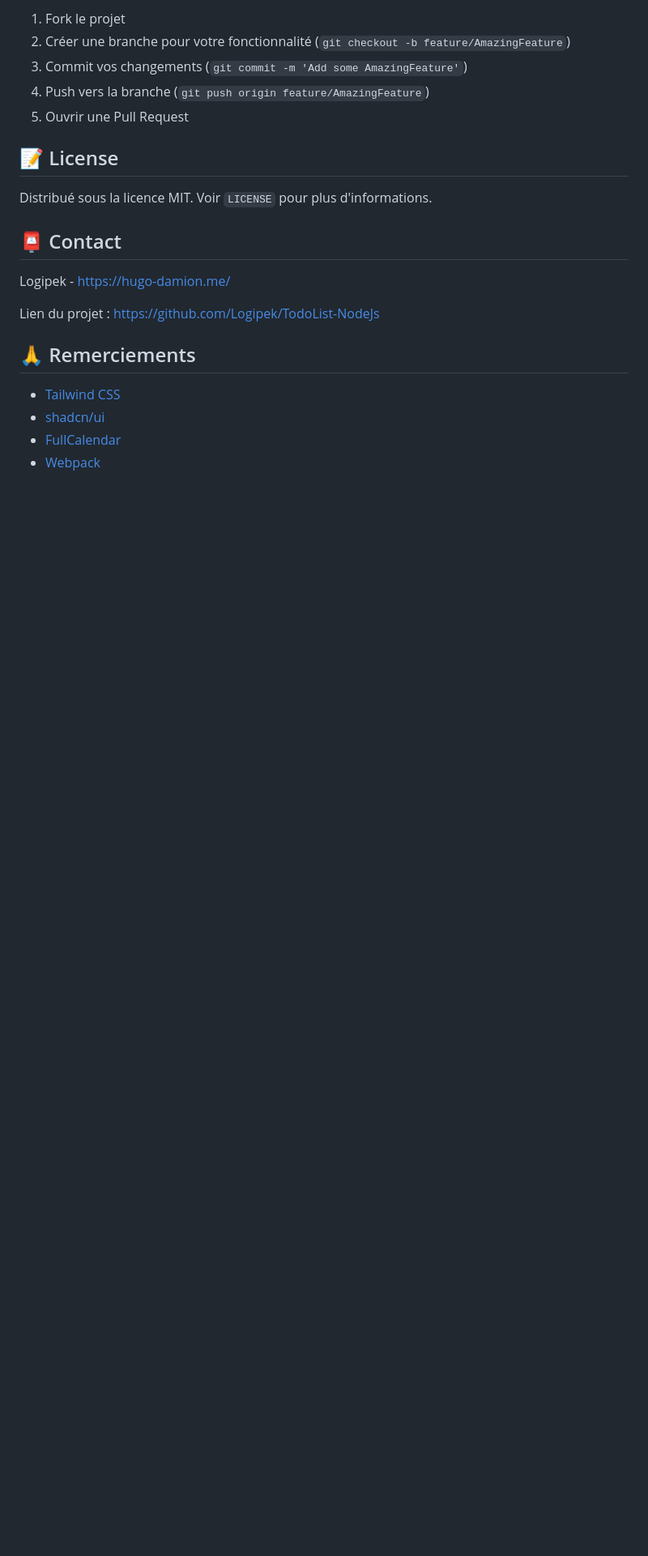
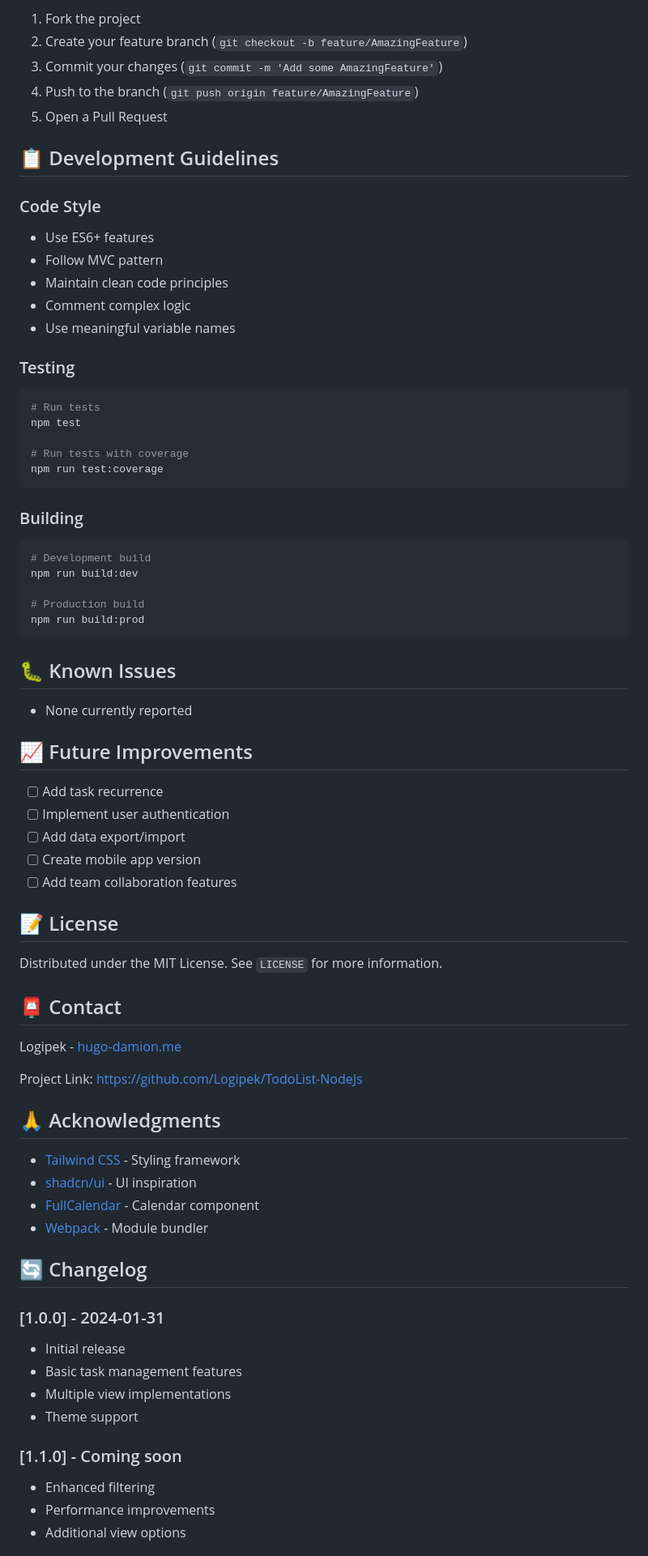
Before and after one commit to Logipek/TodoList-NodeJs, a Markdown page: README.md, the part around the change printed below. Shown: that part at 81% size. Rendered like a GitHub page; blank space fills up the shorter version.

````diff
--- a/README.md
+++ b/README.md
@@ -127,23 +127,76 @@ npm run build
 
-1. Fork le projet
-2. Créer une branche pour votre fonctionnalité (`git checkout -b feature/AmazingFeature`)
-3. Commit vos changements (`git commit -m 'Add some AmazingFeature'`)
-4. Push vers la branche (`git push origin feature/AmazingFeature`)
-5. Ouvrir une Pull Request
+1. Fork the project
+2. Create your feature branch (`git checkout -b feature/AmazingFeature`)
+3. Commit your changes (`git commit -m 'Add some AmazingFeature'`)
+4. Push to the branch (`git push origin feature/AmazingFeature`)
+5. Open a Pull Request
+
+## 📋 Development Guidelines
+
+### Code Style
+- Use ES6+ features
+- Follow MVC pattern
+- Maintain clean code principles
+- Comment complex logic
+- Use meaningful variable names
+
+### Testing
+```bash
+# Run tests
+npm test
+
+# Run tests with coverage
+npm run test:coverage
+```
+
+### Building
+```bash
+# Development build
+npm run build:dev
+
+# Production build
+npm run build:prod
+```
+
+## 🐛 Known Issues
+
+- None currently reported
+
+## 📈 Future Improvements
+
+- [ ] Add task recurrence
+- [ ] Implement user authentication
+- [ ] Add data export/import
+- [ ] Create mobile app version
+- [ ] Add team collaboration features
 
 ## 📝 License
 
-Distribué sous la licence MIT. Voir `LICENSE` pour plus d'informations.
+Distributed under the MIT License. See `LICENSE` for more information.
 
 ## 📮 Contact
 
-Logipek - https://hugo-damion.me/
+Logipek - [hugo-damion.me](https://hugo-damion.me)
 
-Lien du projet : https://github.com/Logipek/TodoList-NodeJs
+Project Link: https://github.com/Logipek/TodoList-NodeJs
 
-## 🙏 Remerciements
+## 🙏 Acknowledgments
 
-- [Tailwind CSS](https://tailwindcss.com)
-- [shadcn/ui](https://ui.shadcn.com)
-- [FullCalendar](https://fullcalendar.io)
-- [Webpack](https://webpack.js.org)
+- [Tailwind CSS](https://tailwindcss.com) - Styling framework
+- [shadcn/ui](https://ui.shadcn.com) - UI inspiration
+- [FullCalendar](https://fullcalendar.io) - Calendar component
+- [Webpack](https://webpack.js.org) - Module bundler
+
+## 🔄 Changelog
+
+### [1.0.0] - 2024-01-31
+- Initial release
+- Basic task management features
+- Multiple view implementations
+- Theme support
+
+### [1.1.0] - Coming soon
+- Enhanced filtering
+- Performance improvements
+- Additional view options
+
````
Also changed, not shown: other parts of README.md (+106 -61 lines).
